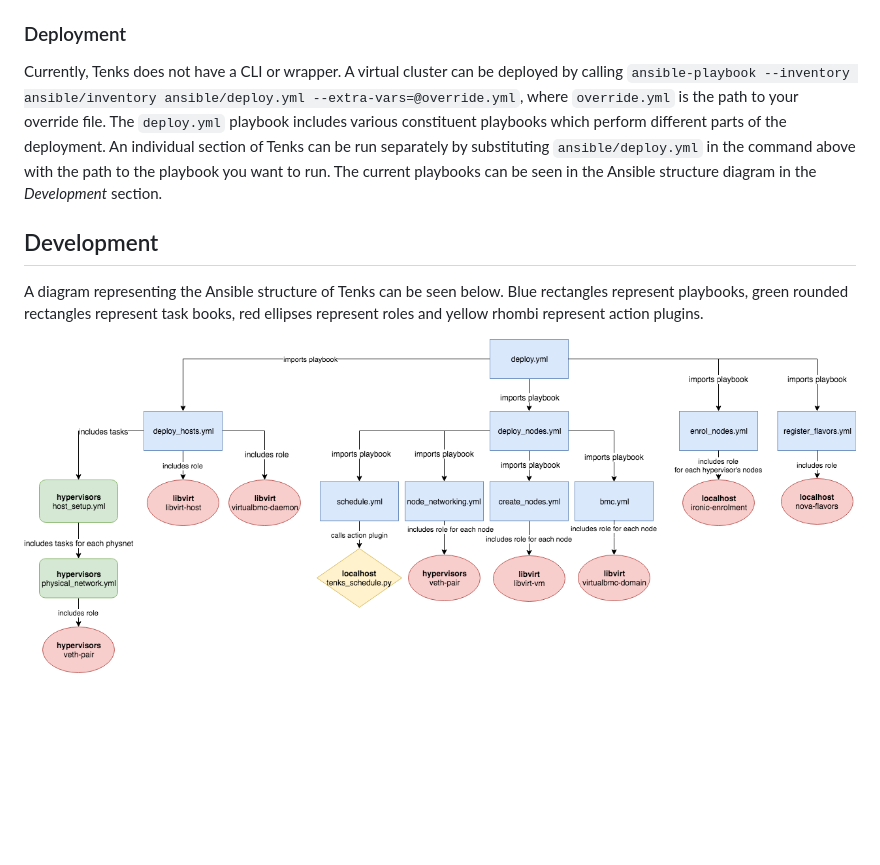
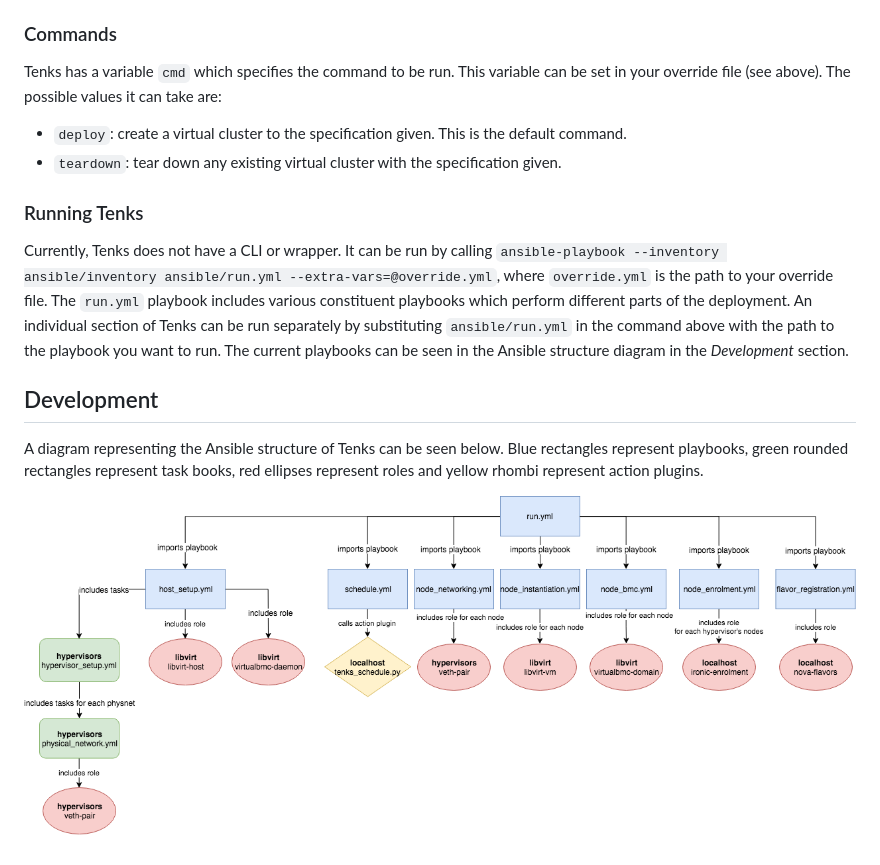
Before and after one commit to openstack/tenks, a Markdown page: README.md, the part around the change. Rendered like a GitHub page; pictures changed too: assets/tenks_ansible_structure.png; blank space fills up the shorter version.

Commit message:
Restructure playbooks for multiple commands
Much of the logic in the existing 'deploy' playbooks could be reused for
a teardown command, so it didn't make sense to duplicate this. Instead,
rename/restructure playbooks such that they refer to an area of
responsibility, rather than an action.

Also, make some changes to allow a new 'teardown' action.

```diff
--- a/README.md
+++ b/README.md
@@ -41,15 +41,25 @@ required for different hosts, you will need to individually specify them: for a
 host with hostname *myhost*, set `physnet_mappings` within the file
 `ansible/host_vars/myhost`.
 
-### Deployment
+### Commands
 
-Currently, Tenks does not have a CLI or wrapper. A virtual cluster can be
-deployed by calling
-`ansible-playbook --inventory ansible/inventory ansible/deploy.yml --extra-vars=@override.yml`,
-where `override.yml` is the path to your override file. The `deploy.yml`
-playbook includes various constituent playbooks which perform different parts
-of the deployment. An individual section of Tenks can be run separately by
-substituting `ansible/deploy.yml` in the command above with the path to the
+Tenks has a variable `cmd` which specifies the command to be run. This variable
+can be set in your override file (see above). The possible values it can take
+are:
+
+* `deploy`: create a virtual cluster to the specification given. This is the
+  default command.
+* `teardown`: tear down any existing virtual cluster with the specification
+  given.
+
+### Running Tenks
+
+Currently, Tenks does not have a CLI or wrapper. It can be run by calling
+`ansible-playbook --inventory ansible/inventory ansible/run.yml --extra-vars=@override.yml`,
+where `override.yml` is the path to your override file. The `run.yml` playbook
+includes various constituent playbooks which perform different parts of the
+deployment. An individual section of Tenks can be run separately by
+substituting `ansible/run.yml` in the command above with the path to the
 playbook you want to run. The current playbooks can be seen in the Ansible
 structure diagram in the *Development* section.
 
```
Also changed, not shown: 17 other files.
